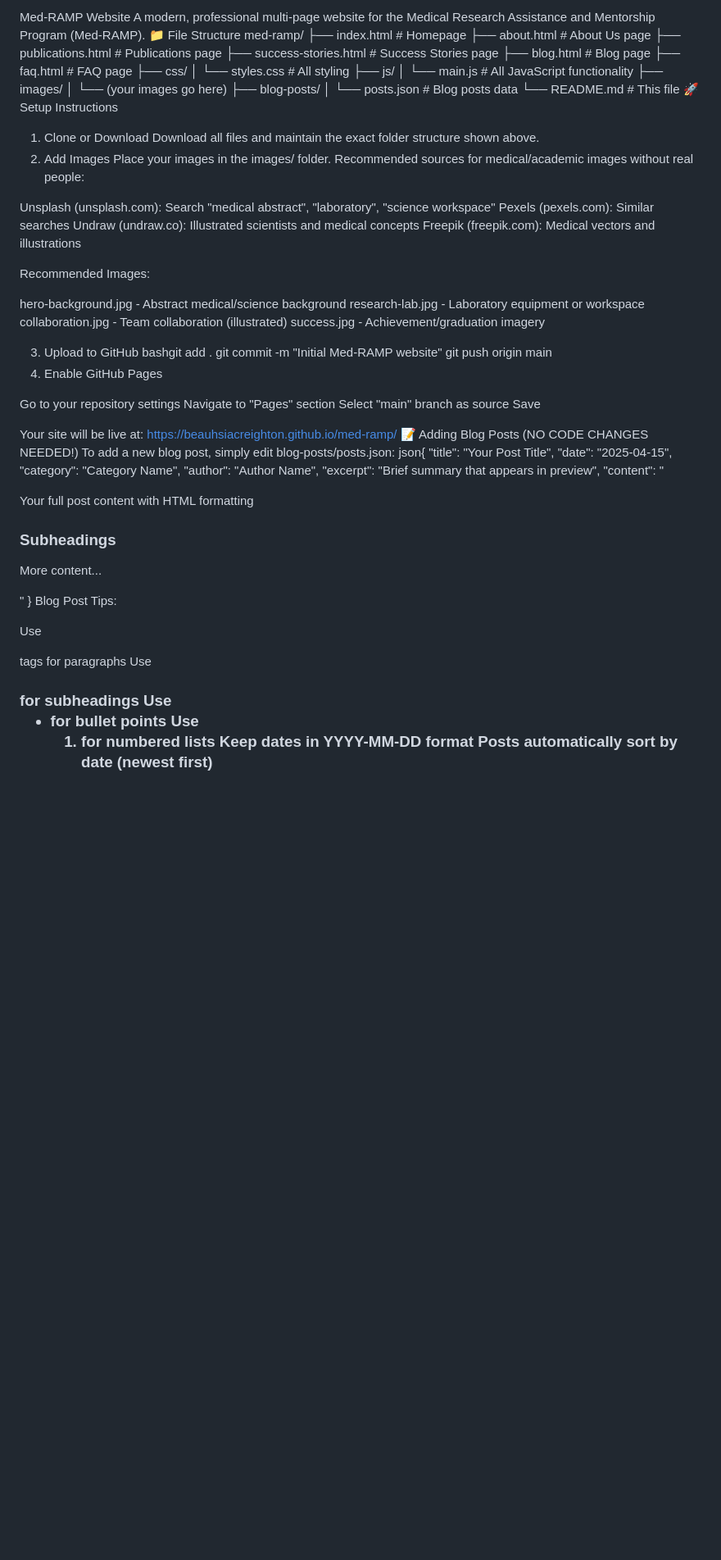
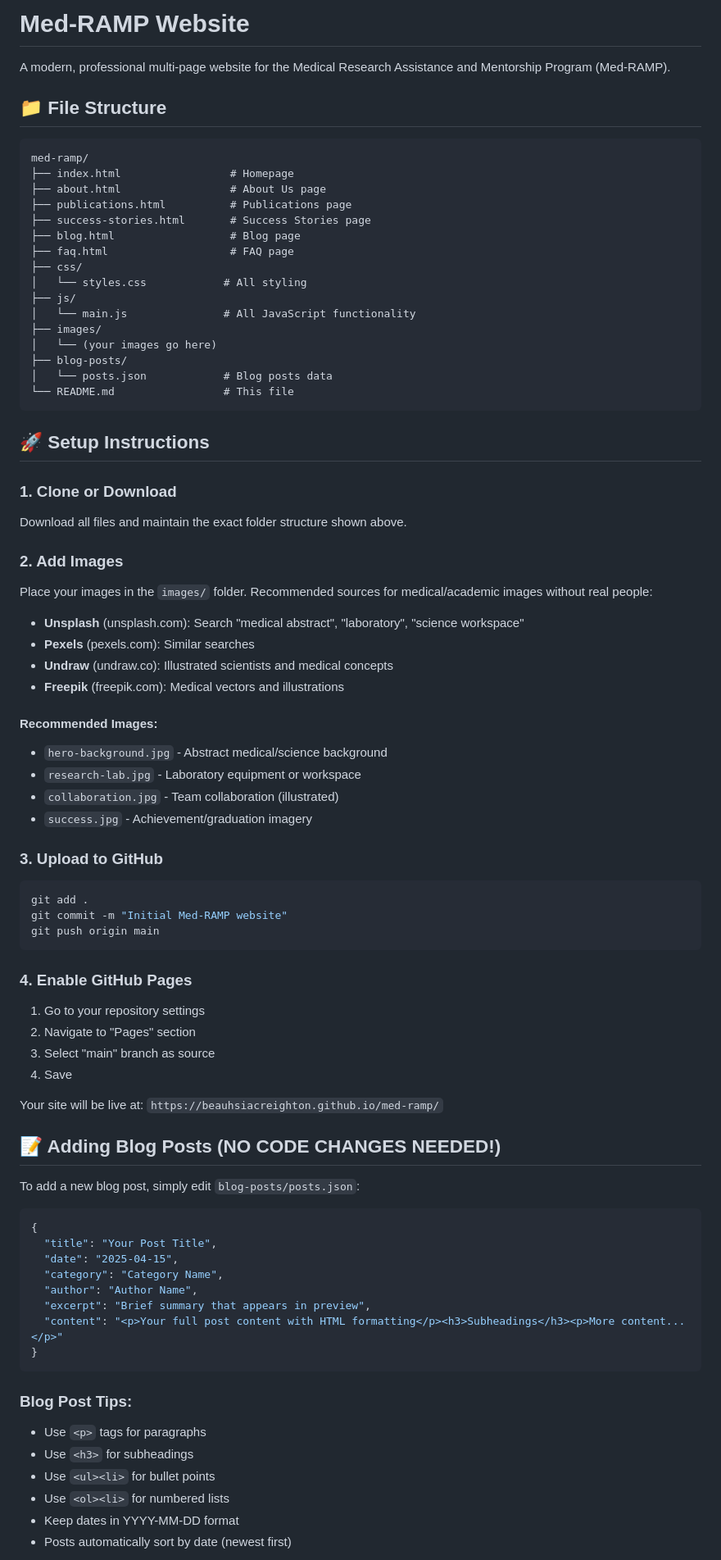
Before and after one commit to beauhsiacreighton/med-ramp, a Markdown page: README.md, the part around the change printed below. Shown: that part at 82% size. Rendered like a GitHub page; blank space fills up the shorter version.

````diff
--- a/README.md
+++ b/README.md
@@ -1,6 +1,10 @@
-Med-RAMP Website
+# Med-RAMP Website
+
 A modern, professional multi-page website for the Medical Research Assistance and Mentorship Program (Med-RAMP).
-📁 File Structure
+
+## 📁 File Structure
+
+```
 med-ramp/
 ├── index.html                 # Homepage
 ├── about.html                 # About Us page
@@ -17,39 +21,49 @@ med-ramp/
 ├── blog-posts/
 │   └── posts.json            # Blog posts data
 └── README.md                 # This file
-🚀 Setup Instructions
-1. Clone or Download
+```
+
+## 🚀 Setup Instructions
+
+### 1. Clone or Download
 Download all files and maintain the exact folder structure shown above.
-2. Add Images
-Place your images in the images/ folder. Recommended sources for medical/academic images without real people:
 
-Unsplash (unsplash.com): Search "medical abstract", "laboratory", "science workspace"
-Pexels (pexels.com): Similar searches
-Undraw (undraw.co): Illustrated scientists and medical concepts
-Freepik (freepik.com): Medical vectors and illustrations
+### 2. Add Images
+Place your images in the `images/` folder. Recommended sources for medical/academic images without real people:
 
-Recommended Images:
+- **Unsplash** (unsplash.com): Search "medical abstract", "laboratory", "science workspace"
+- **Pexels** (pexels.com): Similar searches
+- **Undraw** (undraw.co): Illustrated scientists and medical concepts
+- **Freepik** (freepik.com): Medical vectors and illustrations
 
-hero-background.jpg - Abstract medical/science background
-research-lab.jpg - Laboratory equipment or workspace
-collaboration.jpg - Team collaboration (illustrated)
-success.jpg - Achievement/graduation imagery
+#### Recommended Images:
+- `hero-background.jpg` - Abstract medical/science background
+- `research-lab.jpg` - Laboratory equipment or workspace
+- `collaboration.jpg` - Team collaboration (illustrated)
+- `success.jpg` - Achievement/graduation imagery
 
-3. Upload to GitHub
-bashgit add .
+### 3. Upload to GitHub
+
+```bash
+git add .
 git commit -m "Initial Med-RAMP website"
 git push origin main
-4. Enable GitHub Pages
+```
 
-Go to your repository settings
-Navigate to "Pages" section
-Select "main" branch as source
-Save
+### 4. Enable GitHub Pages
+1. Go to your repository settings
+2. Navigate to "Pages" section
+3. Select "main" branch as source
+4. Save
 
-Your site will be live at: https://beauhsiacreighton.github.io/med-ramp/
-📝 Adding Blog Posts (NO CODE CHANGES NEEDED!)
-To add a new blog post, simply edit blog-posts/posts.json:
-json{
+Your site will be live at: `https://beauhsiacreighton.github.io/med-ramp/`
+
+## 📝 Adding Blog Posts (NO CODE CHANGES NEEDED!)
+
+To add a new blog post, simply edit `blog-posts/posts.json`:
+
+```json
+{
   "title": "Your Post Title",
   "date": "2025-04-15",
   "category": "Category Name",
@@ -57,12 +71,13 @@ json{
   "excerpt": "Brief summary that appears in preview",
   "content": "<p>Your full post content with HTML formatting</p><h3>Subheadings</h3><p>More content...</p>"
 }
-Blog Post Tips:
+```
 
-Use <p> tags for paragraphs
-Use <h3> for subheadings
-Use <ul><li> for bullet points
-Use <ol><li> for numbered lists
-Keep dates in YYYY-MM-DD format
-Posts automatically sort by date (newest first)
+### Blog Post Tips:
+- Use `<p>` tags for paragraphs
+- Use `<h3>` for subheadings
+- Use `<ul><li>` for bullet points
+- Use `<ol><li>` for numbered lists
+- Keep dates in YYYY-MM-DD format
+- Posts automatically sort by date (newest first)
 
````
Also changed, not shown: other parts of README.md (+114 -96 lines).
